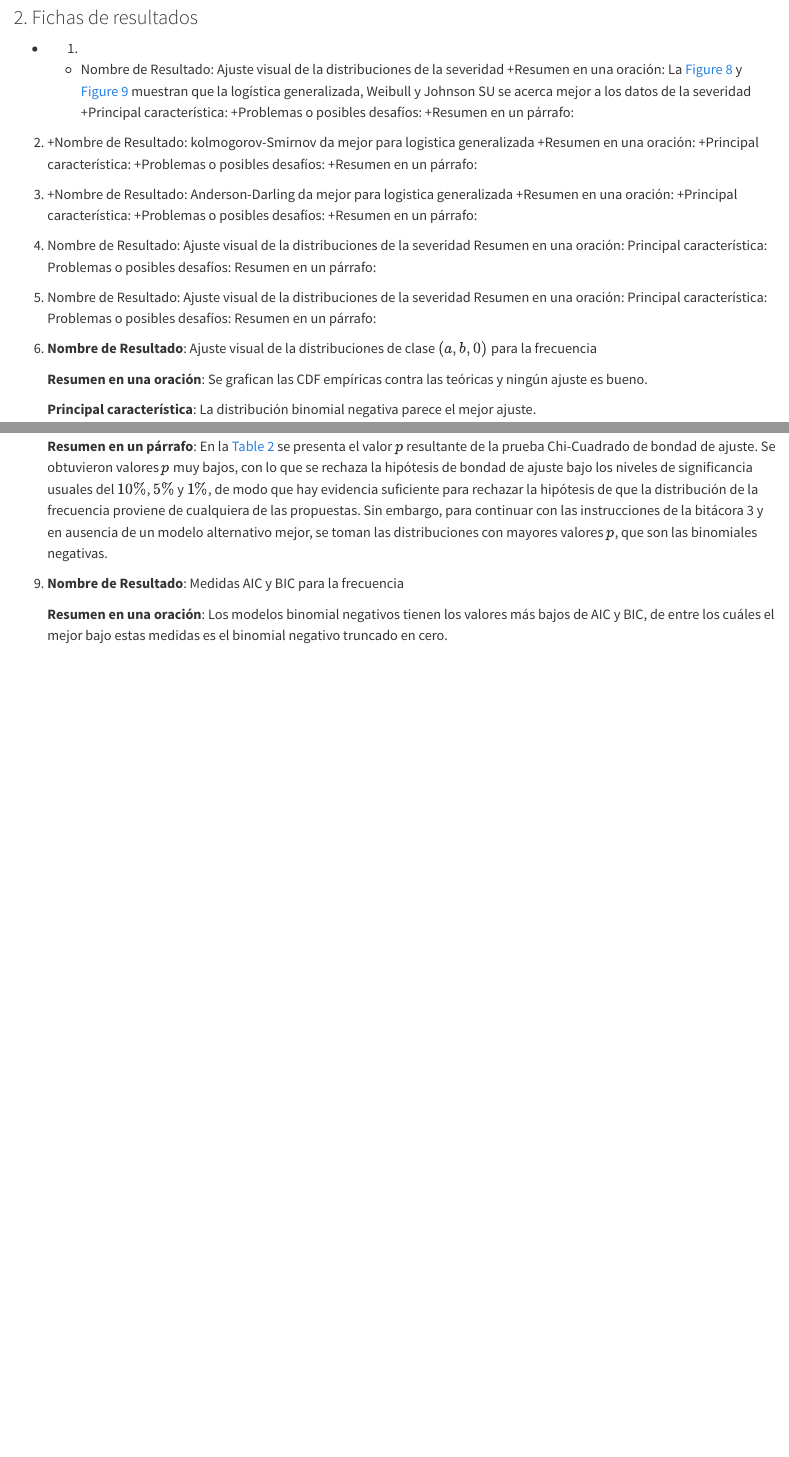
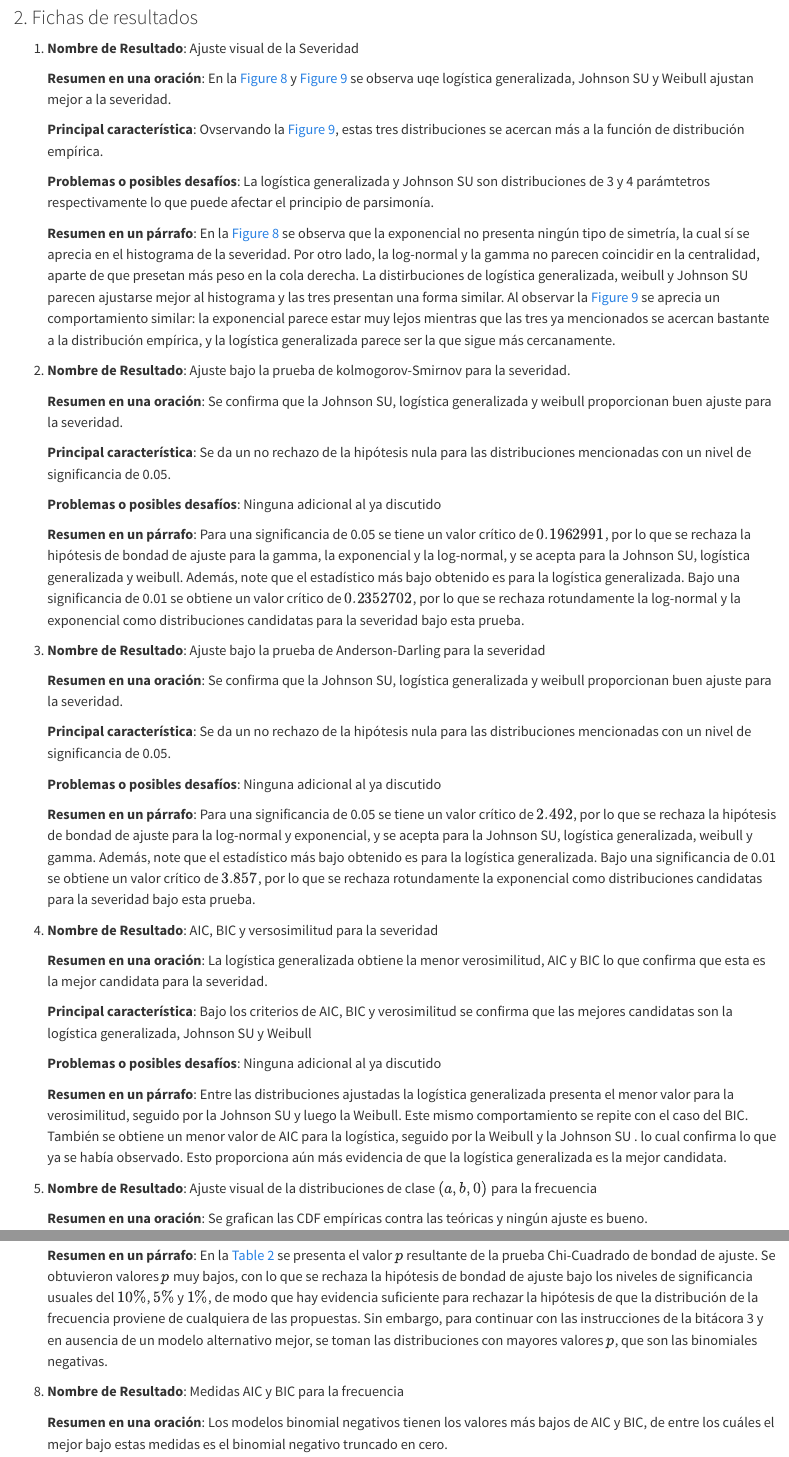
Before and after one commit to dzumbadof/Proyecto-Perdidas-Book, a Quarto document (Bit3.qmd): the page in a window 1100 px wide, from 2000 px down, and a second part further down, joined at a grey line. Rendered offline with R 4.5, knitr and Pandoc in place of Quarto, with nearby package versions; some code elsewhere in the file could not run offline; column names are cleaned by a stand-in for the janitor package.

Commit message:
feat: Se agregan las fichas de resulados de la severidad.

```diff
--- a/Bit3.qmd
+++ b/Bit3.qmd
@@ -389,34 +389,93 @@ goft %>% kbl(col.names = c('Distribución', 'AIC', 'BIC', 'LogLik',
 
 ### 2. Fichas de resultados
 
--
+1.  **Nombre de Resultado**: Ajuste visual de la Severidad
 
-    1.
+    **Resumen en una oración**: En la @fig-denscompSeveridad y
+    @fig-cdfcompSeveridad se observa uqe logística generalizada, Johnson SU y
+    Weibull ajustan mejor a la severidad.
 
-    -   Nombre de Resultado: Ajuste visual de la distribuciones de la
-        severidad +Resumen en una oración: La @fig-denscompSeveridad y
-        @fig-cdfcompSeveridad muestran que la logística generalizada,
-        Weibull y Johnson SU se acerca mejor a los datos de la severidad
-        +Principal característica: +Problemas o posibles desafíos:
-        +Resumen en un párrafo:
+    **Principal característica**: Ovservando la @fig-cdfcompSeveridad, estas
+    tres distribuciones se acercan más a la función de distribución empírica.
 
-2.  +Nombre de Resultado: kolmogorov-Smirnov da mejor para logistica
-    generalizada +Resumen en una oración: +Principal característica:
-    +Problemas o posibles desafíos: +Resumen en un párrafo:
+    **Problemas o posibles desafíos**: La logística generalizada y Johnson SU
+    son distribuciones de 3 y 4 parámtetros respectivamente lo que puede
+    afectar el principio de parsimonía.
 
-3.  +Nombre de Resultado: Anderson-Darling da mejor para logistica
-    generalizada +Resumen en una oración: +Principal característica:
-    +Problemas o posibles desafíos: +Resumen en un párrafo:
+    **Resumen en un párrafo**: En la @fig-denscompSeveridad se observa que
+    la exponencial no presenta ningún tipo de simetría, la cual sí se aprecia
+    en el histograma de la severidad. Por otro lado, la log-normal y la gamma
+    no parecen coincidir en la centralidad, aparte de que presetan más peso en
+    la cola derecha. La distirbuciones de logística generalizada, weibull y
+    Johnson SU parecen ajustarse mejor al histograma y las tres presentan una
+    forma similar. Al observar la @fig-cdfcompSeveridad se aprecia un
+    comportamiento similar: la exponencial parece estar muy lejos mientras que
+    las tres ya mencionados se acercan bastante a la distribución empírica,
+    y la logística generalizada parece ser la que sigue más cercanamente.
 
-4.  Nombre de Resultado: Ajuste visual de la distribuciones de la
-    severidad Resumen en una oración: Principal característica:
-    Problemas o posibles desafíos: Resumen en un párrafo:
+2.  **Nombre de Resultado**: Ajuste bajo la prueba de kolmogorov-Smirnov
+    para la severidad.
 
-5.  Nombre de Resultado: Ajuste visual de la distribuciones de la
-    severidad Resumen en una oración: Principal característica:
-    Problemas o posibles desafíos: Resumen en un párrafo:
+    **Resumen en una oración**: Se confirma que la Johnson SU, logística
+    generalizada y weibull proporcionan buen ajuste para la severidad.
 
-6.  **Nombre de Resultado**: Ajuste visual de la distribuciones de clase
+    **Principal característica**: Se da un no rechazo de la hipótesis nula
+    para las distribuciones mencionadas con un nivel de significancia de 0.05.
+
+    **Problemas o posibles desafíos**: Ninguna adicional al ya discutido
+
+    **Resumen en un párrafo**: Para una significancia de 0.05 se tiene un valor
+    crítico de $0.1962991$, por lo que se rechaza la hipótesis de bondad de
+    ajuste para la gamma, la exponencial y la log-normal, y se acepta para la
+    Johnson SU, logística generalizada y weibull. Además, note que el
+    estadístico más bajo obtenido es para la logística generalizada. Bajo una
+    significancia de 0.01 se obtiene un valor crítico de $0.2352702$, por lo
+    que se rechaza rotundamente la log-normal y la exponencial como
+    distribuciones candidatas para la severidad bajo esta prueba.
+
+
+
+3.  **Nombre de Resultado**: Ajuste bajo la prueba de Anderson-Darling para
+    la severidad
+
+    **Resumen en una oración**: Se confirma que la Johnson SU, logística
+    generalizada y weibull proporcionan buen ajuste para la severidad.
+
+    **Principal característica**: Se da un no rechazo de la hipótesis nula
+    para las distribuciones mencionadas con un nivel de significancia de 0.05.
+
+    **Problemas o posibles desafíos**: Ninguna adicional al ya discutido
+
+    **Resumen en un párrafo**: Para una significancia de 0.05 se tiene un valor
+    crítico de $2.492$, por lo que se rechaza la hipótesis de bondad de
+    ajuste para la log-normal y exponencial, y se acepta para la Johnson SU,
+    logística generalizada, weibull y gamma. Además, note que el
+    estadístico más bajo obtenido es para la logística generalizada. Bajo una
+    significancia de 0.01 se obtiene un valor crítico de $3.857$, por lo
+    que se rechaza rotundamente la exponencial como distribuciones candidatas
+    para la severidad bajo esta prueba.
+
+4.  **Nombre de Resultado**: AIC, BIC y versosimilitud para la severidad
+
+    **Resumen en una oración**: La logística generalizada obtiene la menor
+    verosimilitud, AIC y BIC lo que confirma que esta es la mejor candidata
+    para la severidad.
+
+    **Principal característica**: Bajo los criterios de AIC, BIC y verosimilitud
+    se confirma que las mejores candidatas son la logística generalizada,
+    Johnson SU y Weibull
+
+    **Problemas o posibles desafíos**: Ninguna adicional al ya discutido
+
+    **Resumen en un párrafo**: Entre las distribuciones ajustadas la logística
+    generalizada presenta el menor valor para la verosimilitud, seguido por la
+    Johnson SU y luego la Weibull. Este mismo comportamiento se repite con el
+    caso del BIC. También se obtiene un menor valor de AIC para la logística,
+    seguido por la Weibull y la Johnson SU . lo cual confirma lo que ya se
+    había observado. Esto proporciona aún más evidencia de que la logística
+    generalizada es la mejor candidata.
+
+5.  **Nombre de Resultado**: Ajuste visual de la distribuciones de clase
     $(a,b,0)$ para la frecuencia
 
     **Resumen en una oración**: Se grafican las CDF empíricas contra las
@@ -498,7 +557,7 @@ goft %>% kbl(col.names = c('Distribución', 'AIC', 'BIC', 'LogLik',
     de un modelo alternativo mejor, se toman las distribuciones con
     mayores valores $p$, que son las binomiales negativas.
 
-9.  **Nombre de Resultado**: Medidas AIC y BIC para la frecuencia
+8.  **Nombre de Resultado**: Medidas AIC y BIC para la frecuencia
 
     **Resumen en una oración**: Los modelos binomial negativos tienen
     los valores más bajos de AIC y BIC, de entre los cuáles el mejor
```
Also changed, not shown: Bit3.qmd (4 more changed lines), 1 other file.
